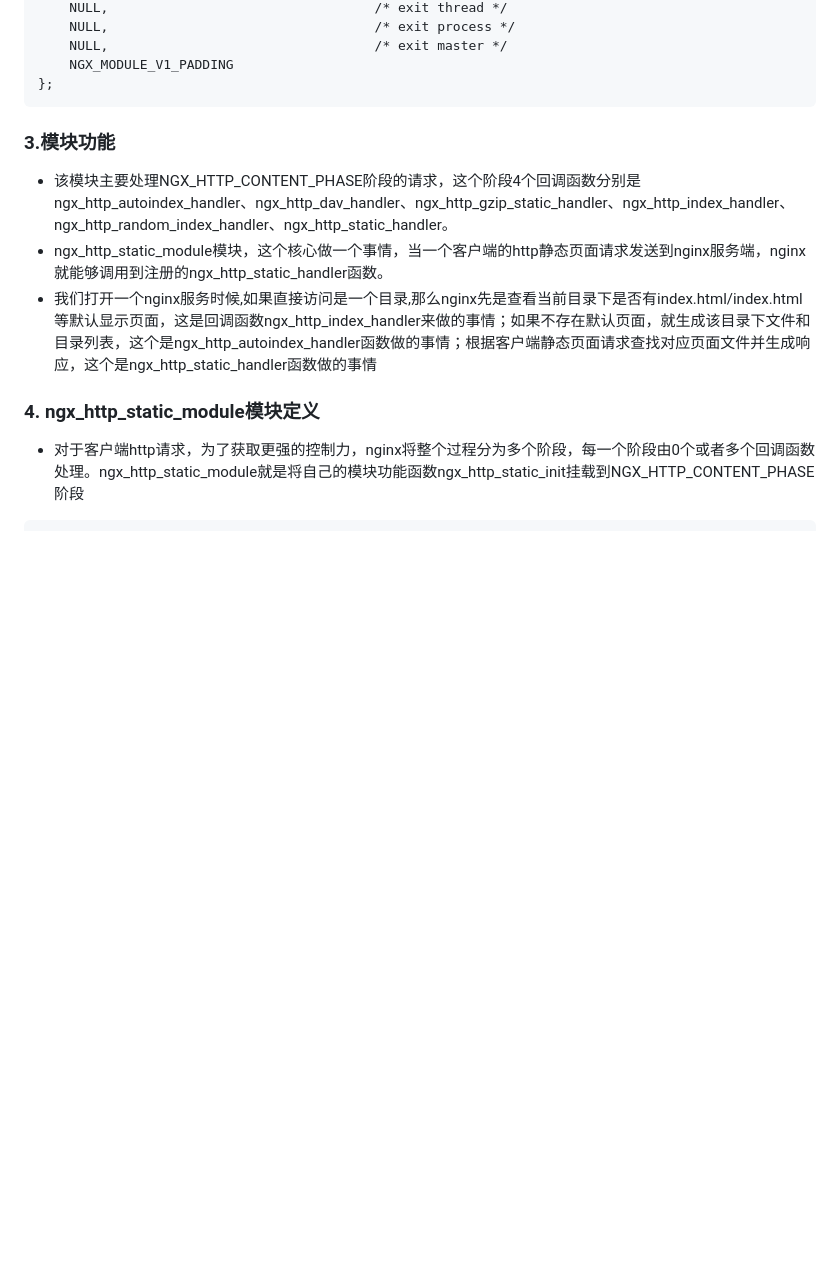
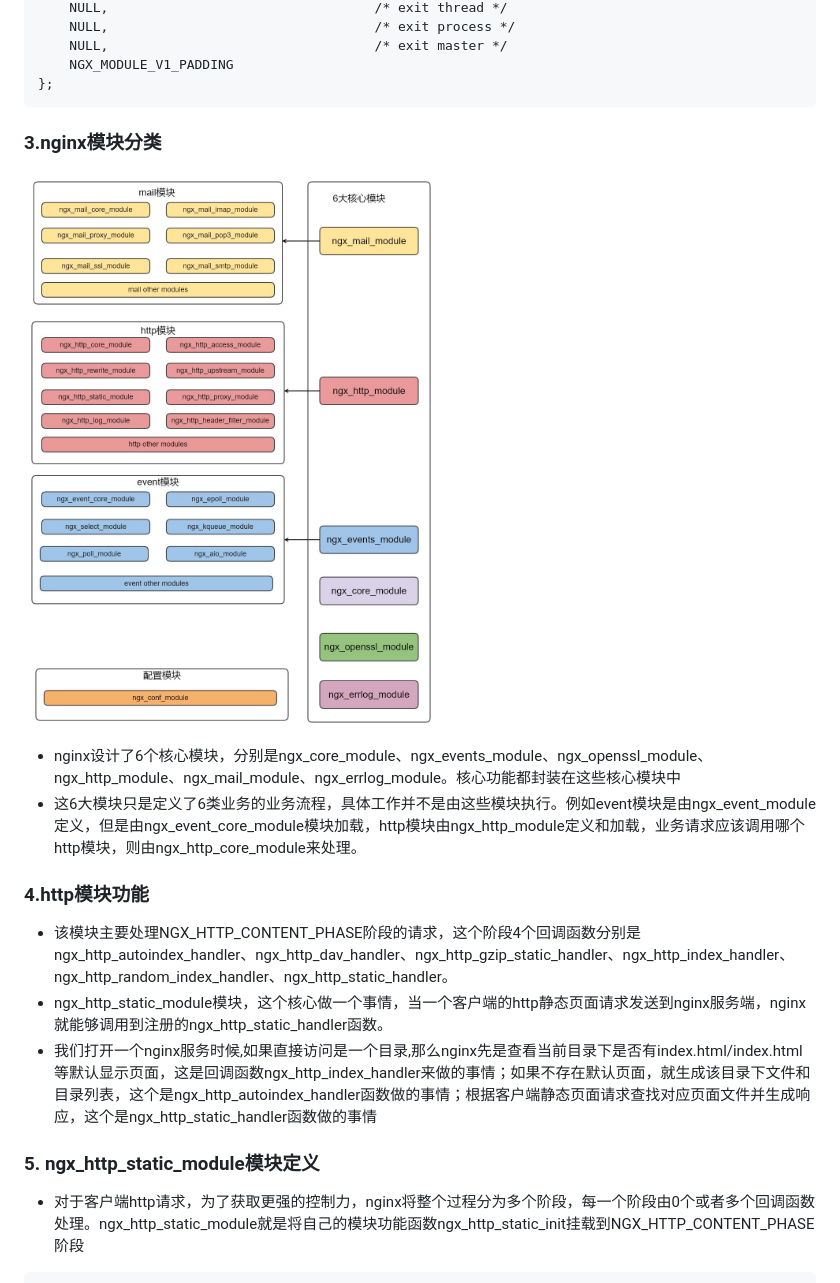
Before and after one commit to perrynzhou/webserver-reading-note, a Markdown page: document/nginx-1.19.2/module定义和说明.md, the part around the change printed below. GitHub-like rendering; pictures changed too: document/images/nginx_module.jpg (added); blank space fills up the shorter version.

````diff
--- a/document/nginx-1.19.2/module定义和说明.md
+++ b/document/nginx-1.19.2/module定义和说明.md
@@ -110,14 +110,19 @@ ngx_module_t  ngx_http_core_module = {
     NGX_MODULE_V1_PADDING
 };
 ```
+### 3.nginx模块分类
 
-### 3.模块功能
+![nginx-module](../images/nginx_module.jpg)
+-   nginx设计了6个核心模块，分别是ngx_core_module、ngx_events_module、ngx_openssl_module、ngx_http_module、ngx_mail_module、ngx_errlog_module。核心功能都封装在这些核心模块中
+- 这6大模块只是定义了6类业务的业务流程，具体工作并不是由这些模块执行。例如event模块是由ngx_event_module定义，但是由ngx_event_core_module模块加载，http模块由ngx_http_module定义和加载，业务请求应该调用哪个http模块，则由ngx_http_core_module来处理。
+
+### 4.http模块功能
 - 该模块主要处理NGX_HTTP_CONTENT_PHASE阶段的请求，这个阶段4个回调函数分别是 ngx_http_autoindex_handler、ngx_http_dav_handler、ngx_http_gzip_static_handler、ngx_http_index_handler、ngx_http_random_index_handler、ngx_http_static_handler。
 - ngx_http_static_module模块，这个核心做一个事情，当一个客户端的http静态页面请求发送到nginx服务端，nginx就能够调用到注册的ngx_http_static_handler函数。
 - 我们打开一个nginx服务时候,如果直接访问是一个目录,那么nginx先是查看当前目录下是否有index.html/index.html等默认显示页面，这是回调函数ngx_http_index_handler来做的事情；如果不存在默认页面，就生成该目录下文件和目录列表，这个是ngx_http_autoindex_handler函数做的事情；根据客户端静态页面请求查找对应页面文件并生成响应，这个是ngx_http_static_handler函数做的事情
 
 
-### 4. ngx_http_static_module模块定义
+### 5. ngx_http_static_module模块定义
 - 对于客户端http请求，为了获取更强的控制力，nginx将整个过程分为多个阶段，每一个阶段由0个或者多个回调函数处理。ngx_http_static_module就是将自己的模块功能函数ngx_http_static_init挂载到NGX_HTTP_CONTENT_PHASE阶段
 ```
 static ngx_http_module_t  ngx_http_static_module_ctx = {
````
Also changed, not shown: other parts of document/nginx-1.19.2/module定义和说明.md (+2 -2 lines), document/nginx-1.19.2/事件驱动模型.md (+12 -2 lines), 1 other file.
